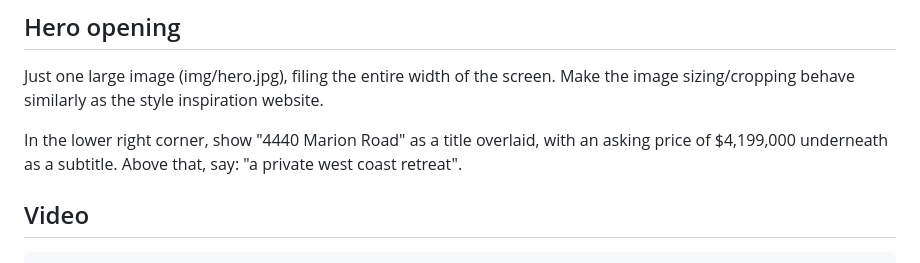
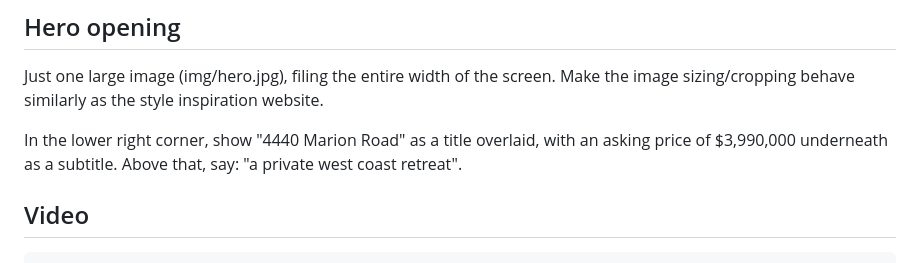
Before and after one commit to JaapSuter/4440marionroad, a Markdown page: instructions.md, the part around the change. GitHub-like rendering.

```diff
--- a/instructions.md
+++ b/instructions.md
@@ -20,7 +20,7 @@ The website should have the following sections:
 
 Just one large image (img/hero.jpg), filing the entire width of the screen. Make the image sizing/cropping behave similarly as the style inspiration website.
 
-In the lower right corner, show "4440 Marion Road" as a title overlaid, with an asking price of $4,199,000 underneath as a subtitle. Above that, say: "a private west coast retreat".
+In the lower right corner, show "4440 Marion Road" as a title overlaid, with an asking price of $3,990,000 underneath as a subtitle. Above that, say: "a private west coast retreat".
 
 ## Video
 
```
